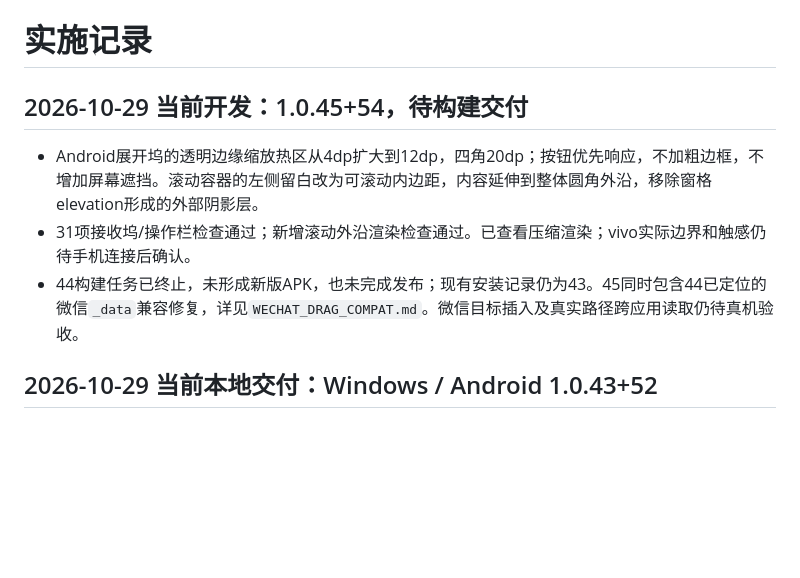
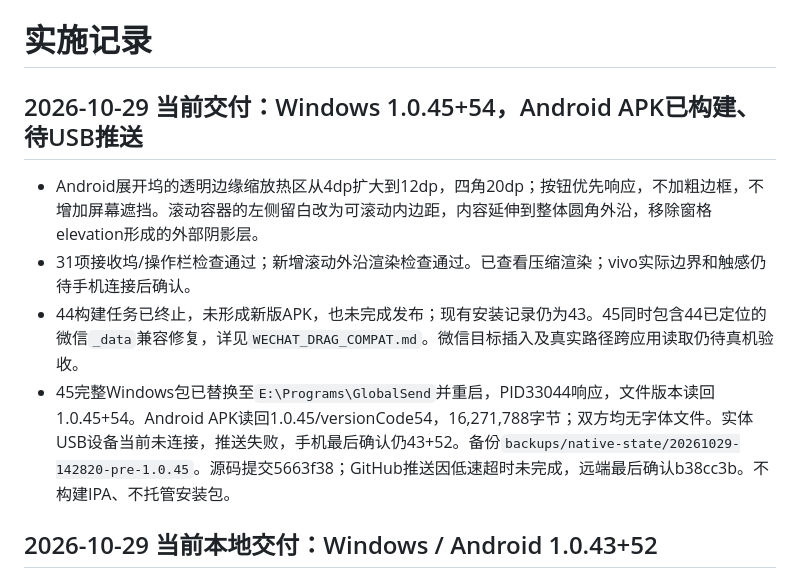
Before and after one commit to DongLanQwQ0/GlobalSend, a Markdown page: docs/PROGRESS.md, the part around the change. Drawn GitHub-style; blank space fills up the shorter version.

```diff
--- a/docs/PROGRESS.md
+++ b/docs/PROGRESS.md
@@ -1,10 +1,11 @@
 # 实施记录
 
-## 2026-10-29 当前开发：1.0.45+54，待构建交付
+## 2026-10-29 当前交付：Windows 1.0.45+54，Android APK已构建、待USB推送
 
 - Android展开坞的透明边缘缩放热区从4dp扩大到12dp，四角20dp；按钮优先响应，不加粗边框，不增加屏幕遮挡。滚动容器的左侧留白改为可滚动内边距，内容延伸到整体圆角外沿，移除窗格elevation形成的外部阴影层。
 - 31项接收坞/操作栏检查通过；新增滚动外沿渲染检查通过。已查看压缩渲染；vivo实际边界和触感仍待手机连接后确认。
 - 44构建任务已终止，未形成新版APK，也未完成发布；现有安装记录仍为43。45同时包含44已定位的微信`_data`兼容修复，详见`WECHAT_DRAG_COMPAT.md`。微信目标插入及真实路径跨应用读取仍待真机验收。
+- 45完整Windows包已替换至`E:\Programs\GlobalSend`并重启，PID33044响应，文件版本读回1.0.45+54。Android APK读回1.0.45/versionCode54，16,271,788字节；双方均无字体文件。实体USB设备当前未连接，推送失败，手机最后确认仍43+52。备份`backups/native-state/20261029-142820-pre-1.0.45`。源码提交5663f38；GitHub推送因低速超时未完成，远端最后确认b38cc3b。不构建IPA、不托管安装包。
 
 ## 2026-10-29 当前本地交付：Windows / Android 1.0.43+52
 
```
Also changed, not shown: docs/UI_ACCEPTANCE.md (+2 -2 lines).
